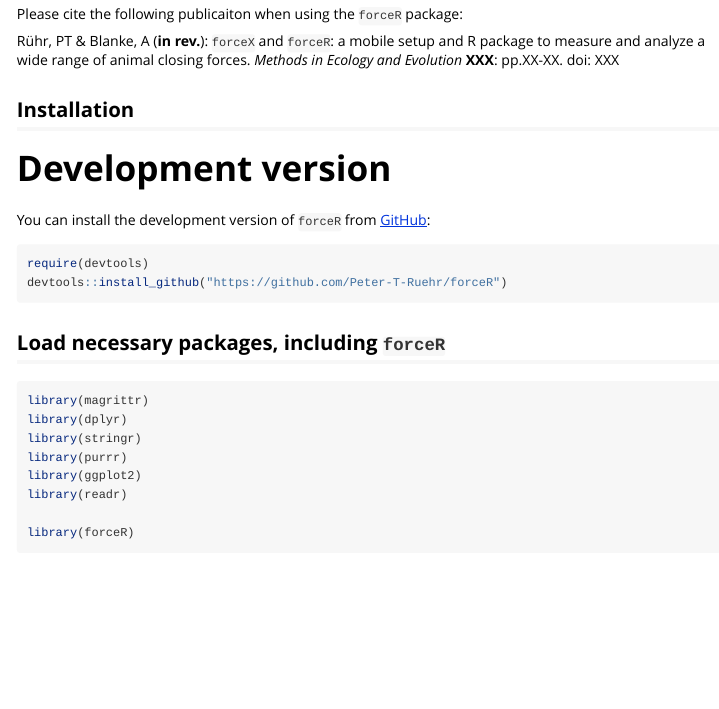
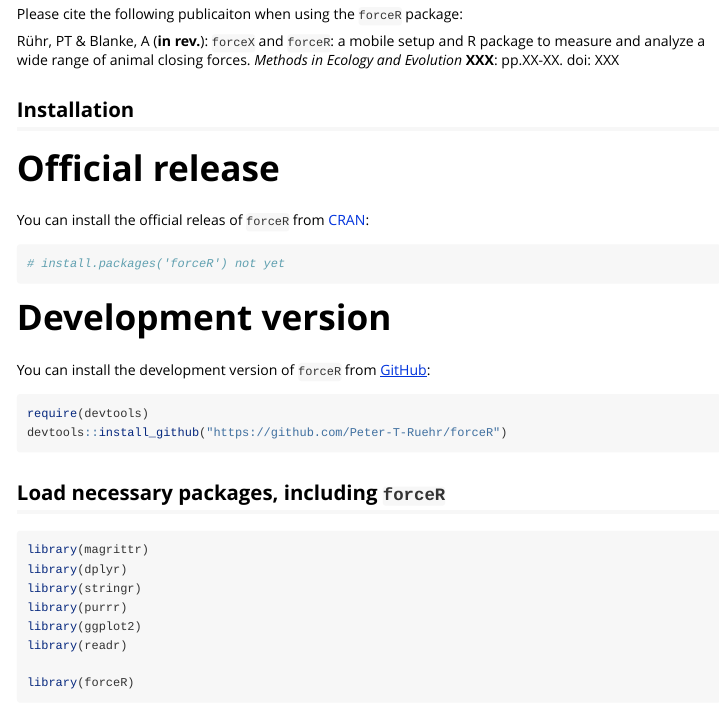
Before and after one commit to IEZ-UBN/forceR, an R Markdown document (vignettes/forceR.Rmd): the page in a window 1100 px wide, from 430 px down. The pictures show the output file vignettes/forceR.html that the author committed with the source, opened offline; long lines of code are wrapped.

Commit message:
On branch main  Your branch is up to date with 'origin/main'.
 Changes to be committed:
	modified:   vignettes/forceR.R
	modified:   vignettes/forceR.Rmd
	modified:   vignettes/forceR.html

````diff
--- a/vignettes/forceR.Rmd
+++ b/vignettes/forceR.Rmd
@@ -43,12 +43,11 @@ Please cite the following publicaiton when using the `forceR` package:
 Rühr, PT & Blanke, A (**in rev.**): `forceX` and `forceR`: a mobile setup and R package to measure and analyze a wide range of animal closing forces. *Methods in Ecology and Evolution* **XXX**: pp.XX-XX. doi: XXX
 
 ## Installation
-<!-- # Official release -->
-<!-- You can install the officially  -->
-<!-- You can install the development version of `forceR` from [GitHub](https://github.com/Peter-T-Ruehr/forceR): -->
-<!-- ```{r warning=FALSE, message=FALSE, eval=F} -->
-<!--  install.packages('forceR') -->
-<!--  ``` -->
+# Official release
+You can install the official releas of `forceR` from [CRAN](xxx):
+```{r warning=FALSE, message=FALSE, eval=F}
+# install.packages('forceR') not yet
+```
 
 # Development version
 You can install the development version of `forceR` from [GitHub](https://github.com/Peter-T-Ruehr/forceR):
````
Also changed, not shown: vignettes/forceR.R (+3 -0 lines), vignettes/forceR.html.
